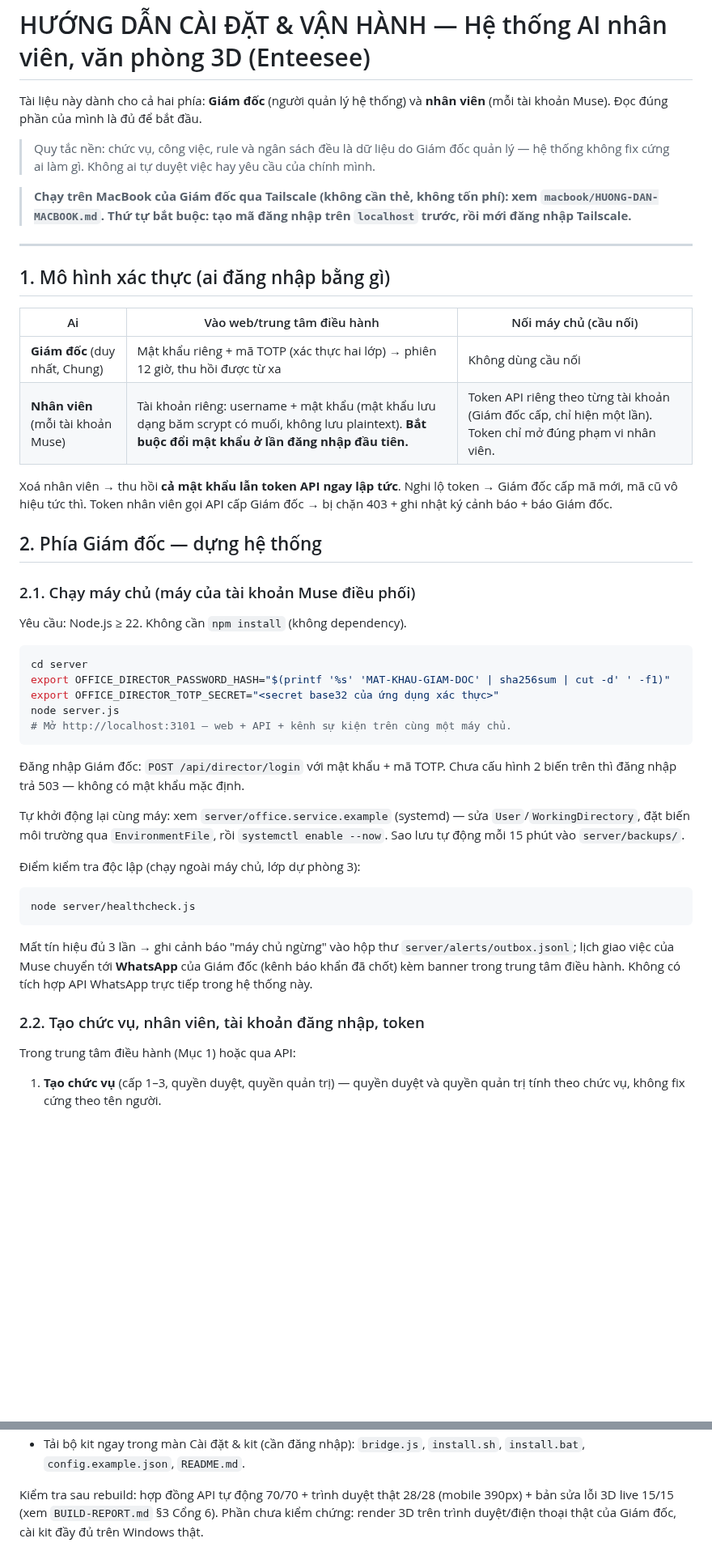
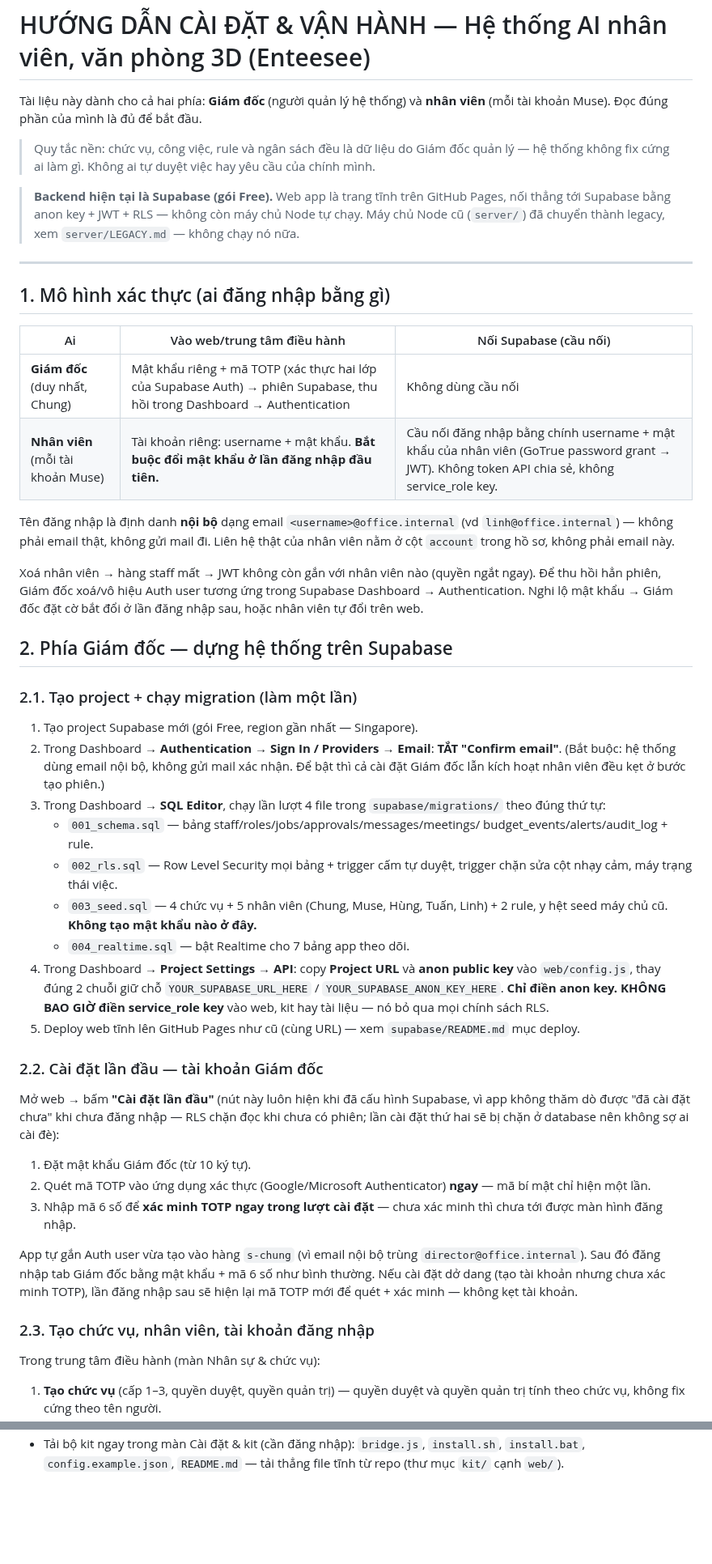
Before and after one commit to chungdenroi/ai-office-3d, a Markdown page: docs/HUONG-DAN-CAI-DAT.md, 2 parts joined by grey strips. Shown at 81% size. GitHub-like rendering; blank space fills up the shorter version.

Commit message:
Supabase backend live: wire project ewrsscrxgrexgpikjkwb + migrations

````diff
--- a/docs/HUONG-DAN-CAI-DAT.md
+++ b/docs/HUONG-DAN-CAI-DAT.md
@@ -7,58 +7,79 @@ Tài liệu này dành cho cả hai phía: **Giám đốc** (người quản lý
 > đốc quản lý — hệ thống không fix cứng ai làm gì. Không ai tự duyệt việc hay
 > yêu cầu của chính mình.
 
-> **Chạy trên MacBook của Giám đốc qua Tailscale (không cần thẻ, không tốn
-> phí): xem `macbook/HUONG-DAN-MACBOOK.md`. Thứ tự bắt buộc: tạo mã đăng
-> nhập trên `localhost` trước, rồi mới đăng nhập Tailscale.**
+> **Backend hiện tại là Supabase (gói Free).** Web app là trang tĩnh trên
+> GitHub Pages, nối thẳng tới Supabase bằng anon key + JWT + RLS — không
+> còn máy chủ Node tự chạy. Máy chủ Node cũ (`server/`) đã chuyển thành
+> legacy, xem `server/LEGACY.md` — không chạy nó nữa.
 
 ---
 
 ## 1. Mô hình xác thực (ai đăng nhập bằng gì)
 
-| Ai | Vào web/trung tâm điều hành | Nối máy chủ (cầu nối) |
+| Ai | Vào web/trung tâm điều hành | Nối Supabase (cầu nối) |
 |---|---|---|
-| **Giám đốc** (duy nhất, Chung) | Mật khẩu riêng + mã TOTP (xác thực hai lớp) → phiên 12 giờ, thu hồi được từ xa | Không dùng cầu nối |
-| **Nhân viên** (mỗi tài khoản Muse) | Tài khoản riêng: username + mật khẩu (mật khẩu lưu dạng băm scrypt có muối, không lưu plaintext). **Bắt buộc đổi mật khẩu ở lần đăng nhập đầu tiên.** | Token API riêng theo từng tài khoản (Giám đốc cấp, chỉ hiện một lần). Token chỉ mở đúng phạm vi nhân viên. |
+| **Giám đốc** (duy nhất, Chung) | Mật khẩu riêng + mã TOTP (xác thực hai lớp của Supabase Auth) → phiên Supabase, thu hồi trong Dashboard → Authentication | Không dùng cầu nối |
+| **Nhân viên** (mỗi tài khoản Muse) | Tài khoản riêng: username + mật khẩu. **Bắt buộc đổi mật khẩu ở lần đăng nhập đầu tiên.** | Cầu nối đăng nhập bằng chính username + mật khẩu của nhân viên (GoTrue password grant → JWT). Không token API chia sẻ, không service_role key. |
 
-Xoá nhân viên → thu hồi **cả mật khẩu lẫn token API ngay lập tức**. Nghi lộ
-token → Giám đốc cấp mã mới, mã cũ vô hiệu tức thì. Token nhân viên gọi API
-cấp Giám đốc → bị chặn 403 + ghi nhật ký cảnh báo + báo Giám đốc.
+Tên đăng nhập là định danh **nội bộ** dạng email `<username>@office.internal`
+(vd `linh@office.internal`) — không phải email thật, không gửi mail đi.
+Liên hệ thật của nhân viên nằm ở cột `account` trong hồ sơ, không phải
+email này.
 
-## 2. Phía Giám đốc — dựng hệ thống
+Xoá nhân viên → hàng staff mất → JWT không còn gắn với nhân viên nào
+(quyền ngắt ngay). Để thu hồi hẳn phiên, Giám đốc xoá/vô hiệu Auth user
+tương ứng trong Supabase Dashboard → Authentication. Nghi lộ mật khẩu →
+Giám đốc đặt cờ bắt đổi ở lần đăng nhập sau, hoặc nhân viên tự đổi trên web.
 
-### 2.1. Chạy máy chủ (máy của tài khoản Muse điều phối)
+## 2. Phía Giám đốc — dựng hệ thống trên Supabase
 
-Yêu cầu: Node.js ≥ 22. Không cần `npm install` (không dependency).
+### 2.1. Tạo project + chạy migration (làm một lần)
 
-```sh
-cd server
-export OFFICE_DIRECTOR_PASSWORD_HASH="$(printf '%s' 'MAT-KHAU-GIAM-DOC' | sha256sum | cut -d' ' -f1)"
-export OFFICE_DIRECTOR_TOTP_SECRET="<secret base32 của ứng dụng xác thực>"
-node server.js
-# Mở http://localhost:3101 — web + API + kênh sự kiện trên cùng một máy chủ.
-```
+1. Tạo project Supabase mới (gói Free, region gần nhất — Singapore).
+2. Trong Dashboard → **Authentication → Sign In / Providers → Email**:
+   **TẮT "Confirm email"**. (Bắt buộc: hệ thống dùng email nội bộ, không
+   gửi mail xác nhận. Để bật thì cả cài đặt Giám đốc lẫn kích hoạt nhân
+   viên đều kẹt ở bước tạo phiên.)
+3. Trong Dashboard → **SQL Editor**, chạy lần lượt 4 file trong
+   `supabase/migrations/` theo đúng thứ tự:
+   - `001_schema.sql` — bảng staff/roles/jobs/approvals/messages/meetings/
+     budget_events/alerts/audit_log + rule.
+   - `002_rls.sql` — Row Level Security mọi bảng + trigger cấm tự duyệt,
+     trigger chặn sửa cột nhạy cảm, máy trạng thái việc.
+   - `003_seed.sql` — 4 chức vụ + 5 nhân viên (Chung, Muse, Hùng, Tuấn,
+     Linh) + 2 rule, y hệt seed máy chủ cũ. **Không tạo mật khẩu nào ở
+     đây.**
+   - `004_realtime.sql` — bật Realtime cho 7 bảng app theo dõi.
+4. Trong Dashboard → **Project Settings → API**: copy **Project URL** và
+   **anon public key** vào `web/config.js`, thay đúng 2 chuỗi giữ chỗ
+   `YOUR_SUPABASE_URL_HERE` / `YOUR_SUPABASE_ANON_KEY_HERE`.
+   **Chỉ điền anon key. KHÔNG BAO GIỜ điền service_role key** vào web,
+   kit hay tài liệu — nó bỏ qua mọi chính sách RLS.
+5. Deploy web tĩnh lên GitHub Pages như cũ (cùng URL) — xem
+   `supabase/README.md` mục deploy.
 
-Đăng nhập Giám đốc: `POST /api/director/login` với mật khẩu + mã TOTP.
-Chưa cấu hình 2 biến trên thì đăng nhập trả 503 — không có mật khẩu mặc định.
+### 2.2. Cài đặt lần đầu — tài khoản Giám đốc
 
-Tự khởi động lại cùng máy: xem `server/office.service.example` (systemd) —
-sửa `User`/`WorkingDirectory`, đặt biến môi trường qua `EnvironmentFile`, rồi
-`systemctl enable --now`. Sao lưu tự động mỗi 15 phút vào `server/backups/`.
+Mở web → bấm **"Cài đặt lần đầu"** (nút này luôn hiện khi đã cấu hình
+Supabase, vì app không thăm dò được "đã cài đặt chưa" khi chưa đăng nhập
+— RLS chặn đọc khi chưa có phiên; lần cài đặt thứ hai sẽ bị chặn ở
+database nên không sợ ai cài đè):
 
-Điểm kiểm tra độc lập (chạy ngoài máy chủ, lớp dự phòng 3):
+1. Đặt mật khẩu Giám đốc (từ 10 ký tự).
+2. Quét mã TOTP vào ứng dụng xác thực (Google/Microsoft Authenticator)
+   **ngay** — mã bí mật chỉ hiện một lần.
+3. Nhập mã 6 số để **xác minh TOTP ngay trong lượt cài đặt** — chưa xác
+   minh thì chưa tới được màn hình đăng nhập.
 
-```sh
-node server/healthcheck.js
-```
+App tự gắn Auth user vừa tạo vào hàng `s-chung` (vì email nội bộ trùng
+`director@office.internal`). Sau đó đăng nhập tab Giám đốc bằng mật khẩu +
+mã 6 số như bình thường. Nếu cài đặt dở dang (tạo tài khoản nhưng chưa
+xác minh TOTP), lần đăng nhập sau sẽ hiện lại mã TOTP mới để quét + xác
+minh — không kẹt tài khoản.
 
-Mất tín hiệu đủ 3 lần → ghi cảnh báo "máy chủ ngừng" vào hộp thư
-`server/alerts/outbox.jsonl`; lịch giao việc của Muse chuyển tới **WhatsApp**
-của Giám đốc (kênh báo khẩn đã chốt) kèm banner trong trung tâm điều hành.
-Không có tích hợp API WhatsApp trực tiếp trong hệ thống này.
+### 2.3. Tạo chức vụ, nhân viên, tài khoản đăng nhập
 
-### 2.2. Tạo chức vụ, nhân viên, tài khoản đăng nhập, token
-
-Trong trung tâm điều hành (Mục 1) hoặc qua API:
+Trong trung tâm điều hành (màn Nhân sự & chức vụ):
 
 1. **Tạo chức vụ** (cấp 1–3, quyền duyệt, quyền quản trị) — quyền duyệt và
    quyền quản trị tính theo chức vụ, không fix cứng theo tên người.
@@ -200,7 +267,3 @@ Bản web cũ (một trang dài trình bày lại phác thảo) đã bị Giám
 - Tải bộ kit ngay trong màn Cài đặt & kit (cần đăng nhập): `bridge.js`,
-  `install.sh`, `install.bat`, `config.example.json`, `README.md`.
-
-Kiểm tra sau rebuild: hợp đồng API tự động 70/70 + trình duyệt thật 28/28
-(mobile 390px) + bản sửa lỗi 3D live 15/15 (xem `BUILD-REPORT.md` §3 Cổng 6).
-Phần chưa kiểm chứng: render 3D trên trình duyệt/điện thoại thật của Giám đốc,
-cài kit đầy đủ trên Windows thật.
+  `install.sh`, `install.bat`, `config.example.json`, `README.md` — tải
+  thẳng file tĩnh từ repo (thư mục `kit/` cạnh `web/`).
````
Also changed, not shown: other parts of docs/HUONG-DAN-CAI-DAT.md (+103 -57 lines).
